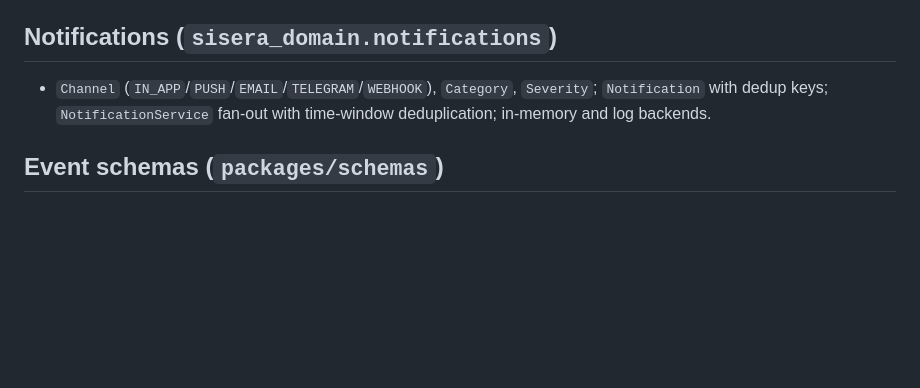
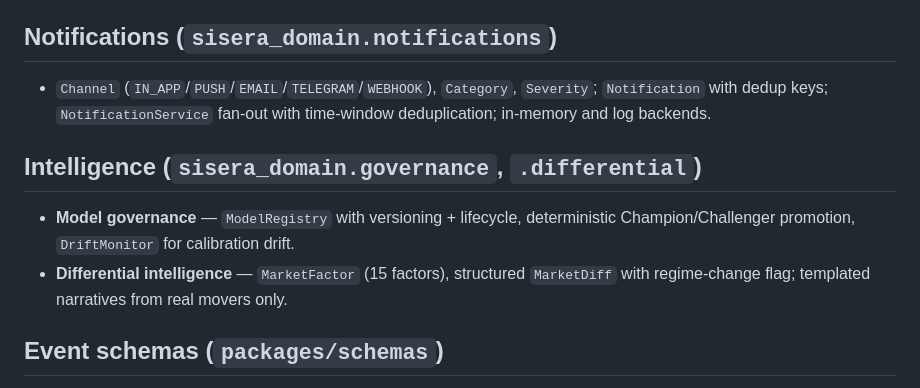
Before and after one commit to UncleTom29/Sisera, a Markdown page: docs/data-model.md, the part around the change. Drawn GitHub-style; blank space fills up the shorter version.

Commit message:
docs: governance, differential, backtesting in data-model and architecture

```diff
--- a/docs/data-model.md
+++ b/docs/data-model.md
@@ -106,6 +106,13 @@ over-fill), applied against instrument tick/lot metadata.
   `Notification` with dedup keys; `NotificationService` fan-out with time-window
   deduplication; in-memory and log backends.
 
+## Intelligence (`sisera_domain.governance`, `.differential`)
+
+- **Model governance** — `ModelRegistry` with versioning + lifecycle, deterministic
+  Champion/Challenger promotion, `DriftMonitor` for calibration drift.
+- **Differential intelligence** — `MarketFactor` (15 factors), structured `MarketDiff`
+  with regime-change flag; templated narratives from real movers only.
+
 ## Event schemas (`packages/schemas`)
 
 - `EventHeader` (timestamps, source, instrument, `DataQuality`, sequence, correlation id)
```
Also changed, not shown: docs/architecture.md (+1 -0 lines).
